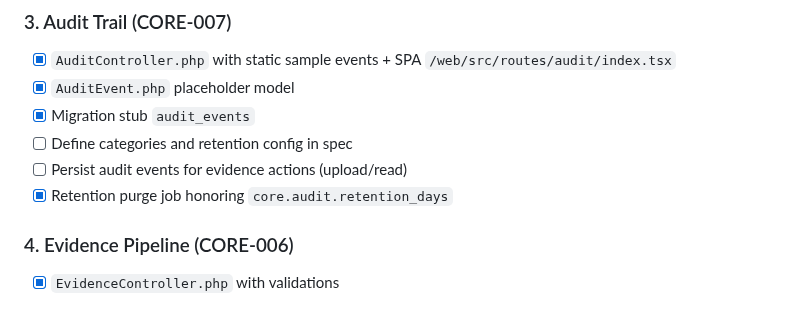
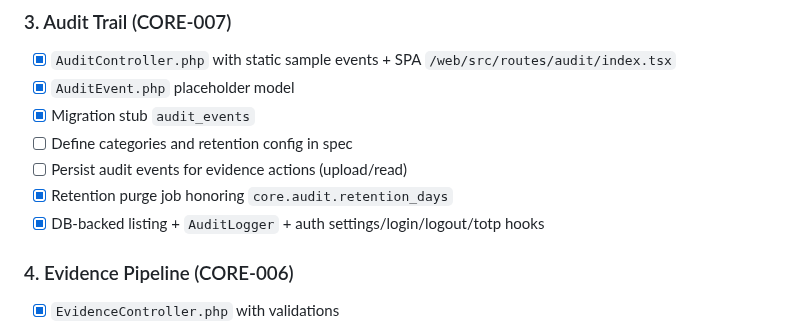
Before and after one commit to Grunticus03/phpGRC, a Markdown page: docs/phase-4/PHASE-4-TASK-BREAKDOWN.md, the part around the change. Rendered like a GitHub page.

```diff
--- a/docs/phase-4/PHASE-4-TASK-BREAKDOWN.md
+++ b/docs/phase-4/PHASE-4-TASK-BREAKDOWN.md
@@ -33,6 +33,7 @@
 - [ ] Define categories and retention config in spec
 - [ ] Persist audit events for evidence actions (upload/read)
 - [x] Retention purge job honoring `core.audit.retention_days`
+- [x] DB-backed listing + `AuditLogger` + auth settings/login/logout/totp hooks
 
 ### 4. Evidence Pipeline (CORE-006)
 - [x] `EvidenceController.php` with validations
```
